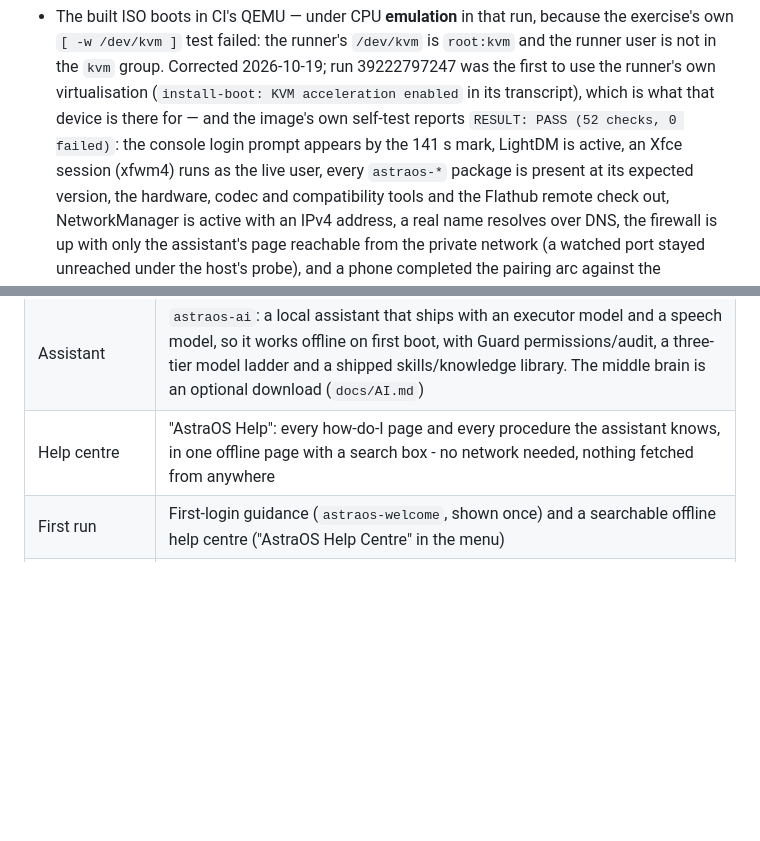
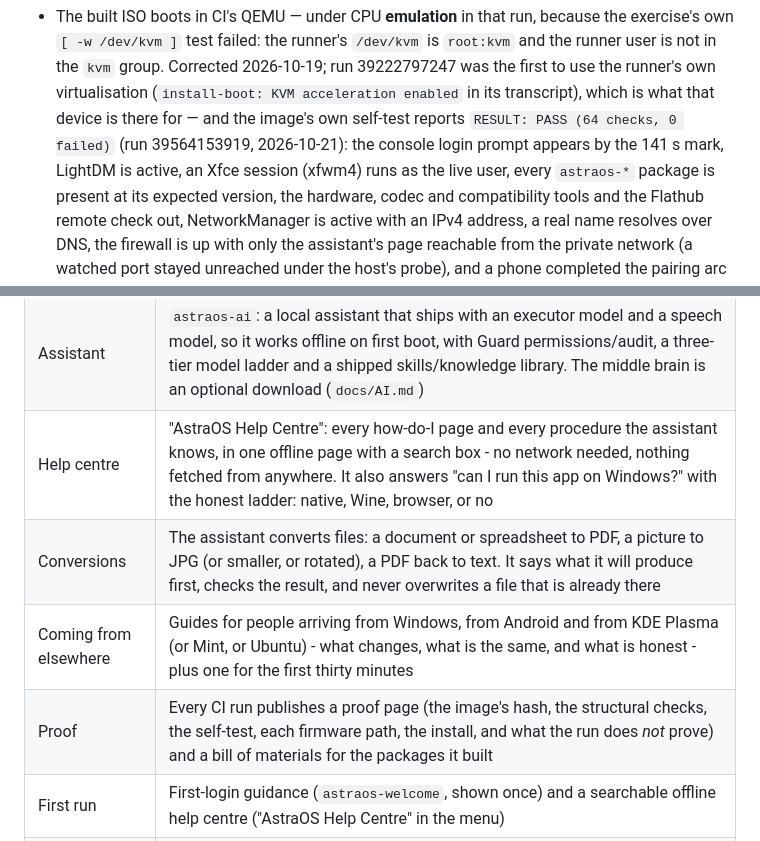
Before and after one commit to rafikulislammollaq-dev/astraos, a Markdown page: README.md, 2 parts joined by grey strips. GitHub-like rendering; blank space fills up the shorter version.

Commit message:
docs: the README tells the truth about what is in the box
It named a launcher that was renamed ('AstraOS Help' is 'AstraOS Help Centre' now),
quoted a self-test count from an older run, and did not mention four things the
system actually does: the assistant converts files, the help centre answers 'can I
run this app on Windows?' with an honest ladder, there are guides for people
arriving from Windows, Android and Plasma, and every CI run publishes a proof page
and a bill of materials.

```diff
--- a/README.md
+++ b/README.md
@@ -117,8 +117,8 @@ Proven by CI on 2026-10-16 (boot self-test, run 38919644411, commit 8e40d99):
   the runner user is not in the `kvm` group. Corrected 2026-10-19; run 39222797247 was
   the first to use the runner's own virtualisation (`install-boot: KVM acceleration
   enabled` in its transcript), which is what that device is there for — and the image's
-  own self-test reports `RESULT: PASS (52 checks,
-  0 failed)`: the console login prompt appears by the 141 s mark, LightDM is
+  own self-test reports `RESULT: PASS (64 checks,
+  0 failed)` (run 39564153919, 2026-10-21): the console login prompt appears by the 141 s mark, LightDM is
   active, an Xfce session (xfwm4) runs as the live user, every `astraos-*`
   package is present at its expected version, the hardware, codec and
   compatibility tools and the Flathub remote check out, NetworkManager is
@@ -195,7 +195,10 @@ they exist, rather than being estimated here.
 | Desktop | Xfce, configured and branded |
 | Session dashboard | AstraOS HUD (`astraos-hud`): one full-screen window with live CPU, memory, network, disk and temperature panels, an on-screen keyboard and an embedded terminal, started from its menu entry or launcher |
 | Assistant | `astraos-ai`: a local assistant that ships with an executor model and a speech model, so it works offline on first boot, with Guard permissions/audit, a three-tier model ladder and a shipped skills/knowledge library. The middle brain is an optional download (`docs/AI.md`) |
-| Help centre | "AstraOS Help": every how-do-I page and every procedure the assistant knows, in one offline page with a search box - no network needed, nothing fetched from anywhere |
+| Help centre | "AstraOS Help Centre": every how-do-I page and every procedure the assistant knows, in one offline page with a search box - no network needed, nothing fetched from anywhere. It also answers "can I run this app on Windows?" with the honest ladder: native, Wine, browser, or no |
+| Conversions | The assistant converts files: a document or spreadsheet to PDF, a picture to JPG (or smaller, or rotated), a PDF back to text. It says what it will produce first, checks the result, and never overwrites a file that is already there |
+| Coming from elsewhere | Guides for people arriving from Windows, from Android and from KDE Plasma (or Mint, or Ubuntu) - what changes, what is the same, and what is honest - plus one for the first thirty minutes |
+| Proof | Every CI run publishes a proof page (the image's hash, the structural checks, the self-test, each firmware path, the install, and what the run does *not* prove) and a bill of materials for the packages it built |
 | First run | First-login guidance (`astraos-welcome`, shown once) and a searchable offline help centre ("AstraOS Help Centre" in the menu) |
 | Getting out | `astraos-reset --settings` puts the desktop and session back to how it shipped, keeps every file, and sets the old settings aside in your own state directory; `--factory` explains how to reinstall from scratch, and the installer is the thing that erases |
 | Diagnostics | `astraos-doctor`: a read-only health report (machine, disks, memory, services, logs, network, graphics) and a `--share` mode that redacts the user name, the host name, the addresses, the MAC addresses, the machine id and any serial number before you paste it into a bug report |
```
